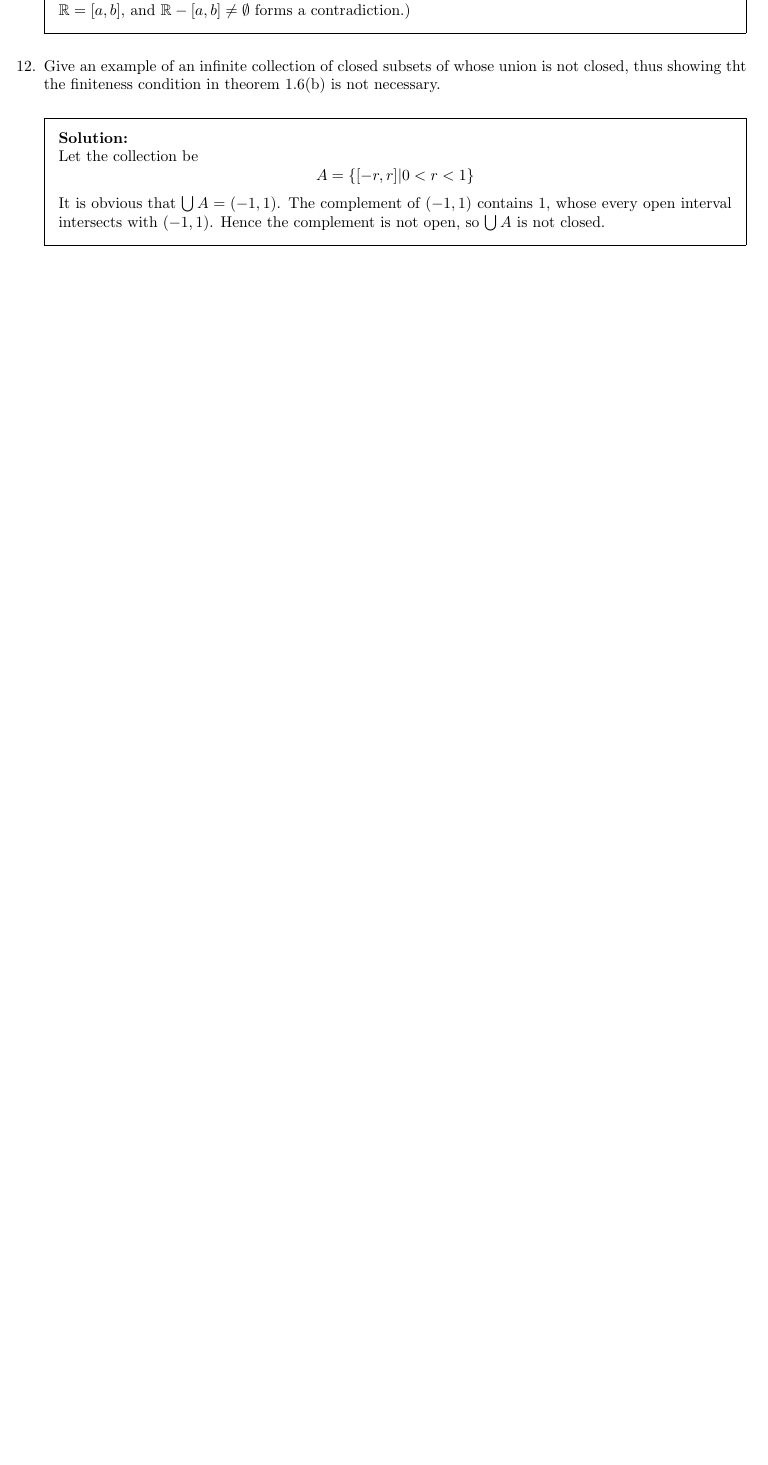
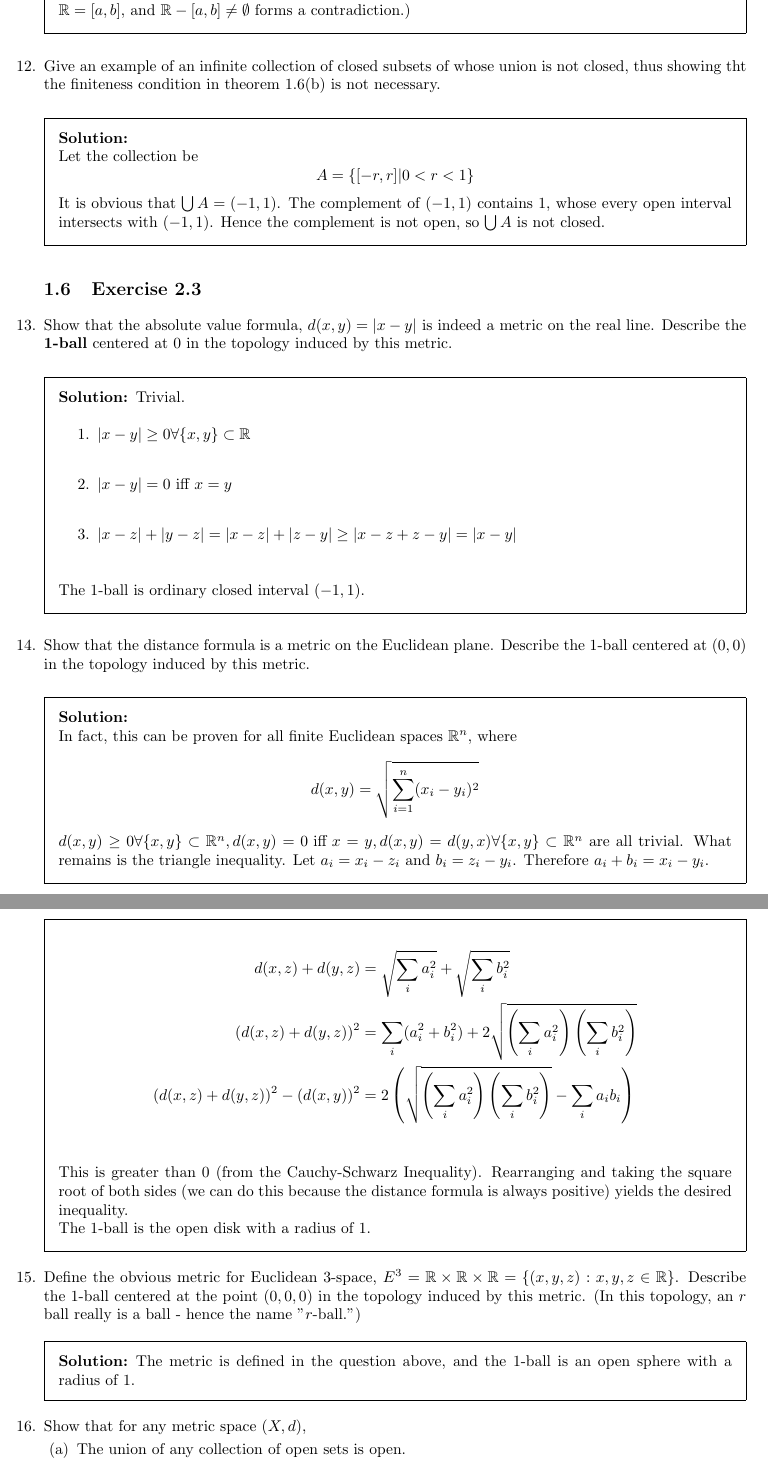
Before and after one commit to latexsupremecist/Topology-Conover-Solutions, a LaTeX problem sheet (main.tex, which reads ch3.tex): part of page 5 of 5 before the commit and two parts of pages 5 and 6 of 7 after it, the two joined at a grey line, cut so that both start at the same text, the shorter picture padded with empty space. Compiled offline with pdfLaTeX.

Commit message:
ch3 exercise 2.3

```diff
--- a/ch3.tex
+++ b/ch3.tex
@@ -203,3 +203,52 @@ The same proof is used for the base case and the induction step.
  $$A = \{[-r,r]|0<r<1\}$$
  It is obvious that $\bigcup A = (-1,1)$. The complement of $(-1,1)$ contains 1, whose every open interval intersects with $(-1,1)$. Hence the complement is not open, so $\bigcup A$ is not closed.
 \end{solution}
+
+\subsection{Exercise 2.3}
+
+\question{Show that the absolute value formula, $d(x,y) = |x-y|$ is indeed a metric on the real line. Describe the \textbf{1-ball} centered at 0 in the topology induced by this metric.}
+
+\begin{solution}
+Trivial.
+\begin{enumerate}
+ \item $|x-y| \geq 0 \forall \{x,y\} \subset \mathbb{R}$ \\
+ \item $|x-y| = 0$ iff $x=y$ \\
+ \item $|x-z|+|y-z|=|x-z|+|z-y| \geq |x-z+z-y| = |x-y|$ \\
+ \end{enumerate}
+
+ The 1-ball is ordinary closed interval $(-1,1)$.
+\end{solution}
+
+\question{Show that the distance formula is a metric on the Euclidean plane. Describe the 1-ball centered at $(0,0)$ in the topology induced by this metric.}
+
+\begin{solution}
+ \\In fact, this can be proven for all finite Euclidean spaces $\mathbb{R}^n$, where
+ $$d(x,y) = \sqrt{\sum_{i=1}^n (x_i-y_i)^2}$$
+ $d(x,y) \geq 0 \forall \{x,y\} \subset \mathbb{R}^n, d(x,y) = 0 \text{ iff } x = y, d(x,y) = d(y,x) \forall \{x,y\} \subset \mathbb{R}^n$ are all trivial. What remains is the triangle inequality.
+ Let $a_i = x_i - z_i$ and $b_i = z_i - y_i$. Therefore $a_i + b_i = x_i - y_i$.
+
+
+\begin{align*}
+ d(x,z) + d(y,z) &= \sqrt{\sum_i a_i^2} + \sqrt{\sum_i b_i^2} \\
+ (d(x,z) + d(y,z))^2 &= \sum_i(a_i^2 + b_i^2) + 2\sqrt{\left(\sum_i a_i^2\right)\left(\sum_i b_i^2\right)} \\
+ (d(x,z)+d(y,z))^2 - (d(x,y))^2 &= 2\left(\sqrt{\left(\sum_i a_i^2\right)\left(\sum_i b_i^2\right)} - \sum_i a_i b_i\right) \\
+\end{align*}
+This is greater than 0 (from the Cauchy-Schwarz Inequality). Rearranging and taking the square root of both sides (we can do this because the distance formula is always positive) yields the desired inequality. \\
+The 1-ball is the open disk with a radius of 1.
+\end{solution}
+
+\question{Define the obvious metric for Euclidean 3-space, $E^3 = \mathbb{R} \times \mathbb{R} \times \mathbb{R} = \{(x,y,z):x,y,z \in \mathbb{R}\}$. Describe the 1-ball centered at the point $(0,0,0)$ in the topology induced by this metric. (In this topology, an $r$ ball really is a ball - hence the name "$r$-ball.")}
+
+\begin{solution}
+ The metric is defined in the question above, and the 1-ball is an open sphere with a radius of 1.
+\end{solution}
+
+\question{Show that for any metric space $(X,d)$,}
+
+\begin{parts}
+
+ \part{The union of any collection of open sets is open.}
+
+
+\begin{solution}
+ \\Let $O_i$ be open. Then
```
Also changed, not shown: main.pdf, ch3.tex (55 more changed lines).
